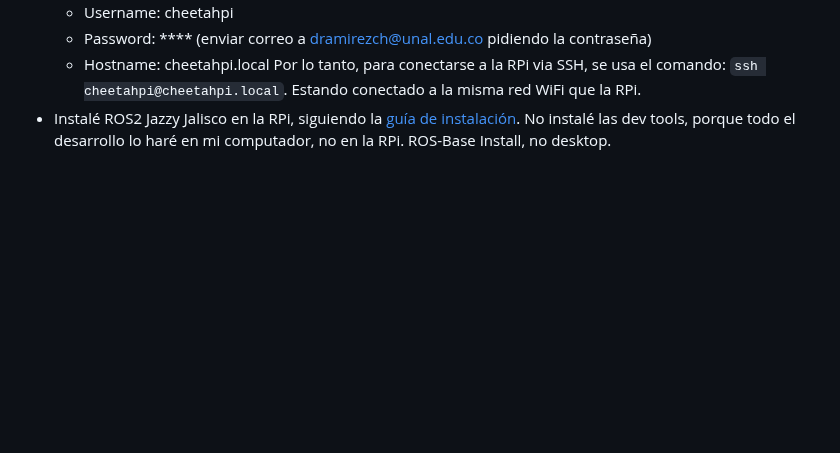
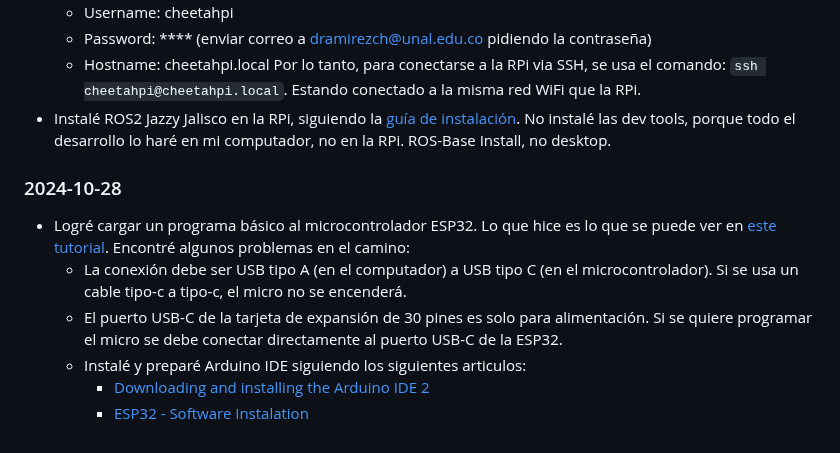
Before and after one commit to danielrachi1/pierna_cheetah, a Markdown page: proyecto/notas.md, the part around the change. Rendered like a GitHub page; blank space fills up the shorter version.

Commit message:
Notas del día 2024-10-28

```diff
--- a/proyecto/notas.md
+++ b/proyecto/notas.md
@@ -44,3 +44,12 @@ _Apuntes sobre el desarrollo del proyecto_
   - Hostname: cheetahpi.local
   Por lo tanto, para conectarse a la RPi via SSH, se usa el comando: `ssh cheetahpi@cheetahpi.local`. Estando conectado a la misma red WiFi que la RPi.
 - Instalé ROS2 Jazzy Jalisco en la RPi, siguiendo la [guía de instalación](https://docs.ros.org/en/jazzy/Installation/Ubuntu-Install-Debs.html#resources). No instalé las dev tools, porque todo el desarrollo lo haré en mi computador, no en la RPi. ROS-Base Install, no desktop.
+
+### 2024-10-28
+
+- Logré cargar un programa básico al microcontrolador ESP32. Lo que hice es lo que se puede ver en [este tutorial](https://esp32io.com/tutorials/esp32-hello-world). Encontré algunos problemas en el camino:
+  - La conexión debe ser USB tipo A (en el computador) a USB tipo C (en el microcontrolador). Si se usa un cable tipo-c a tipo-c, el micro no se encenderá.
+  - El puerto USB-C de la tarjeta de expansión de 30 pines es solo para alimentación. Si se quiere programar el micro se debe conectar directamente al puerto USB-C de la ESP32.
+  - Instalé y preparé Arduino IDE siguiendo los siguientes articulos:
+    - [Downloading and installing the Arduino IDE 2](https://docs.arduino.cc/software/ide-v2/tutorials/getting-started/ide-v2-downloading-and-installing/)
+    - [ESP32 - Software Instalation](https://esp32io.com/tutorials/esp32-software-installation)
```
